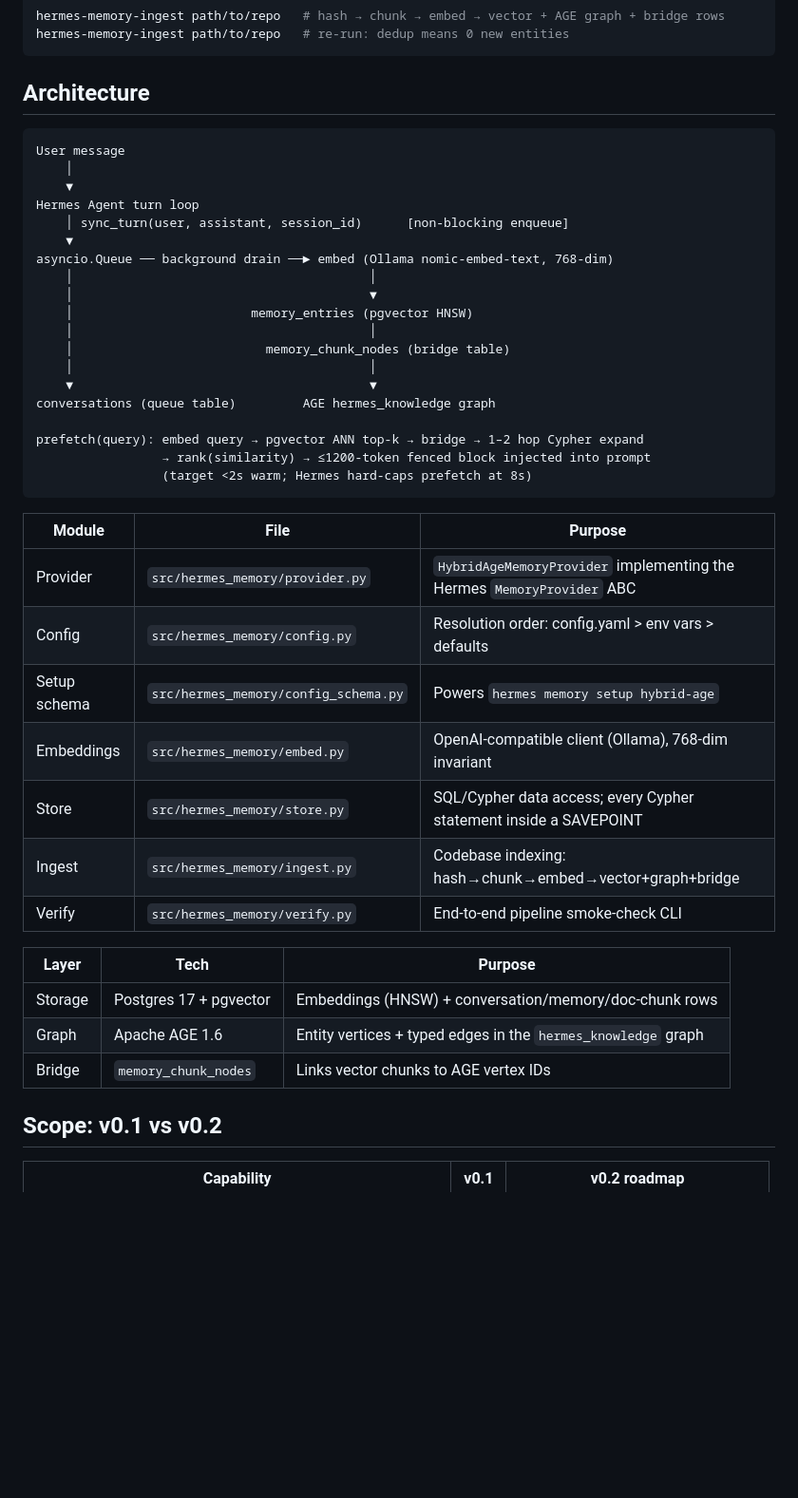
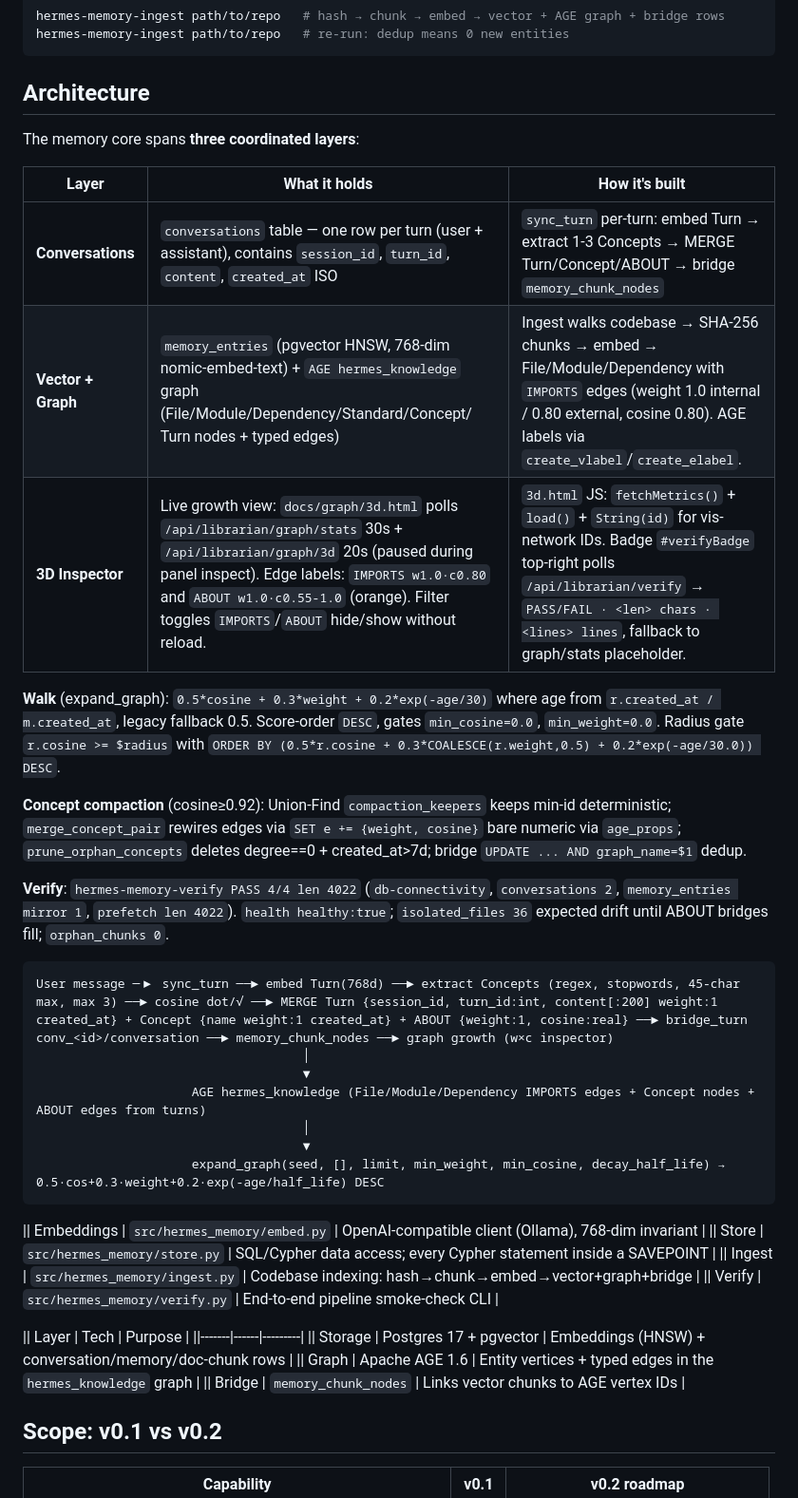
Before and after one commit to rubyrayjuntos/hermes-memory, a Markdown page: README.md, the part around the change. Shown at 95% size. Drawn GitHub-style; blank space fills up the shorter version.

Commit message:
docs: README + sprint ledger sync (#40) (#45)
Co-authored-by: github-actions[bot] <41898282+github-actions[bot]@users.noreply.github.com>

````diff
--- a/README.md
+++ b/README.md
@@ -91,44 +91,39 @@ hermes-memory-ingest path/to/repo   # re-run: dedup means 0 new entities
 
 ## Architecture
 
+The memory core spans **three coordinated layers**:
+
+| Layer | What it holds | How it's built |
+|---|---|---|
+| **Conversations** | `conversations` table — one row per turn (user + assistant), contains `session_id`, `turn_id`, `content`, `created_at` ISO | `sync_turn` per-turn: embed Turn → extract 1-3 Concepts → MERGE Turn/Concept/ABOUT → bridge `memory_chunk_nodes` |
+| **Vector + Graph** | `memory_entries` (pgvector HNSW, 768-dim nomic-embed-text) + `AGE hermes_knowledge` graph (File/Module/Dependency/Standard/Concept/ Turn nodes + typed edges) | Ingest walks codebase → SHA-256 chunks → embed → File/Module/Dependency with `IMPORTS` edges (weight 1.0 internal / 0.80 external, cosine 0.80). AGE labels via `create_vlabel`/`create_elabel`. |
+| **3D Inspector** | Live growth view: `docs/graph/3d.html` polls `/api/librarian/graph/stats` 30s + `/api/librarian/graph/3d` 20s (paused during panel inspect). Edge labels: `IMPORTS w1.0·c0.80` and `ABOUT w1.0·c0.55-1.0` (orange). Filter toggles `IMPORTS`/`ABOUT` hide/show without reload. | `3d.html` JS: `fetchMetrics()` + `load()` + `String(id)` for vis-network IDs. Badge `#verifyBadge` top-right polls `/api/librarian/verify` → `PASS/FAIL · <len> chars · <lines> lines`, fallback to graph/stats placeholder. |
+
+**Walk** (expand_graph): `0.5*cosine + 0.3*weight + 0.2*exp(-age/30)` where age from `r.created_at / m.created_at`, legacy fallback 0.5. Score-order `DESC`, gates `min_cosine=0.0`, `min_weight=0.0`. Radius gate `r.cosine >= $radius` with `ORDER BY (0.5*r.cosine + 0.3*COALESCE(r.weight,0.5) + 0.2*exp(-age/30.0)) DESC`.
+
+**Concept compaction** (cosine≥0.92): Union-Find `compaction_keepers` keeps min-id deterministic; `merge_concept_pair` rewires edges via `SET e += {weight, cosine}` bare numeric via `age_props`; `prune_orphan_concepts` deletes degree==0 + created_at>7d; bridge `UPDATE ... AND graph_name=$1` dedup.
+
+**Verify**: `hermes-memory-verify PASS 4/4 len 4022` (`db-connectivity`, `conversations 2`, `memory_entries mirror 1`, `prefetch len 4022`). `health healthy:true`; `isolated_files 36` expected drift until ABOUT bridges fill; `orphan_chunks 0`.
+
 ```text
-User message
-    │
-    ▼
-Hermes Agent turn loop
-    │ sync_turn(user, assistant, session_id)      [non-blocking enqueue]
-    ▼
-asyncio.Queue ── background drain ──► embed (Ollama nomic-embed-text, 768-dim)
-    │                                        │
-    │                                        ▼
-    │                        memory_entries (pgvector HNSW)
-    │                                        │
-    │                          memory_chunk_nodes (bridge table)
-    │                                        │
-    ▼                                        ▼
-conversations (queue table)         AGE hermes_knowledge graph
+User message ─▶ sync_turn ──► embed Turn(768d) ──► extract Concepts (regex, stopwords, 45-char max, max 3) ──► cosine dot/√ ──► MERGE Turn {session_id, turn_id:int, content[:200] weight:1 created_at} + Concept {name weight:1 created_at} + ABOUT {weight:1, cosine:real} ──► bridge_turn conv_<id>/conversation ──► memory_chunk_nodes ──► graph growth (w×c inspector)
+                                    │
+                                    ▼
+                     AGE hermes_knowledge (File/Module/Dependency IMPORTS edges + Concept nodes + ABOUT edges from turns)
+                                    │
+                                    ▼
+                     expand_graph(seed, [], limit, min_weight, min_cosine, decay_half_life) → 0.5·cos+0.3·weight+0.2·exp(-age/half_life) DESC
+```
+|| Embeddings | `src/hermes_memory/embed.py` | OpenAI-compatible client (Ollama), 768-dim invariant |
+|| Store | `src/hermes_memory/store.py` | SQL/Cypher data access; every Cypher statement inside a SAVEPOINT |
+|| Ingest | `src/hermes_memory/ingest.py` | Codebase indexing: hash→chunk→embed→vector+graph+bridge |
+|| Verify | `src/hermes_memory/verify.py` | End-to-end pipeline smoke-check CLI |
 
-prefetch(query): embed query → pgvector ANN top-k → bridge → 1–2 hop Cypher expand
-                 → rank(similarity) → ≤1200-token fenced block injected into prompt
-                 (target <2s warm; Hermes hard-caps prefetch at 8s)
-```
-
-| Module | File | Purpose |
-|--------|------|---------|
-| Provider | `src/hermes_memory/provider.py` | `HybridAgeMemoryProvider` implementing the Hermes `MemoryProvider` ABC |
-| Config | `src/hermes_memory/config.py` | Resolution order: config.yaml > env vars > defaults |
-| Setup schema | `src/hermes_memory/config_schema.py` | Powers `hermes memory setup hybrid-age` |
-| Embeddings | `src/hermes_memory/embed.py` | OpenAI-compatible client (Ollama), 768-dim invariant |
-| Store | `src/hermes_memory/store.py` | SQL/Cypher data access; every Cypher statement inside a SAVEPOINT |
-| Ingest | `src/hermes_memory/ingest.py` | Codebase indexing: hash→chunk→embed→vector+graph+bridge |
-| Verify | `src/hermes_memory/verify.py` | End-to-end pipeline smoke-check CLI |
-
-| Layer | Tech | Purpose |
-|-------|------|---------|
-| Storage | Postgres 17 + pgvector | Embeddings (HNSW) + conversation/memory/doc-chunk rows |
-| Graph | Apache AGE 1.6 | Entity vertices + typed edges in the `hermes_knowledge` graph |
-| Bridge | `memory_chunk_nodes` | Links vector chunks to AGE vertex IDs |
-
+|| Layer | Tech | Purpose |
+||-------|------|---------|
+|| Storage | Postgres 17 + pgvector | Embeddings (HNSW) + conversation/memory/doc-chunk rows |
+|| Graph | Apache AGE 1.6 | Entity vertices + typed edges in the `hermes_knowledge` graph |
+|| Bridge | `memory_chunk_nodes` | Links vector chunks to AGE vertex IDs |
 ## Scope: v0.1 vs v0.2
 
 | Capability | v0.1 | v0.2 roadmap |
````
Also changed, not shown: docs/plans/sprint-v02.md (+3 -4 lines).
